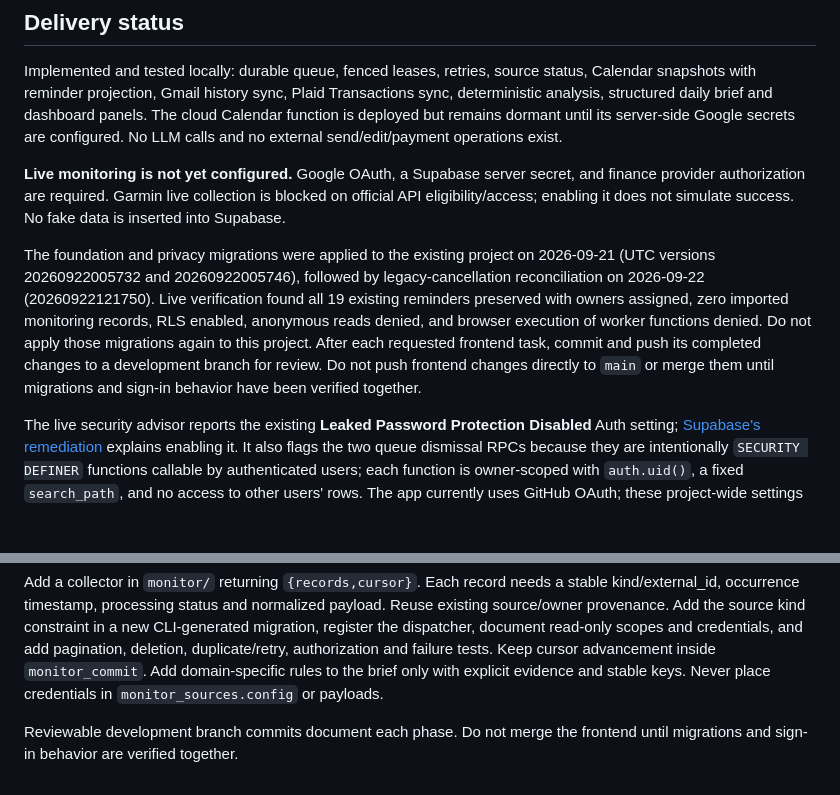
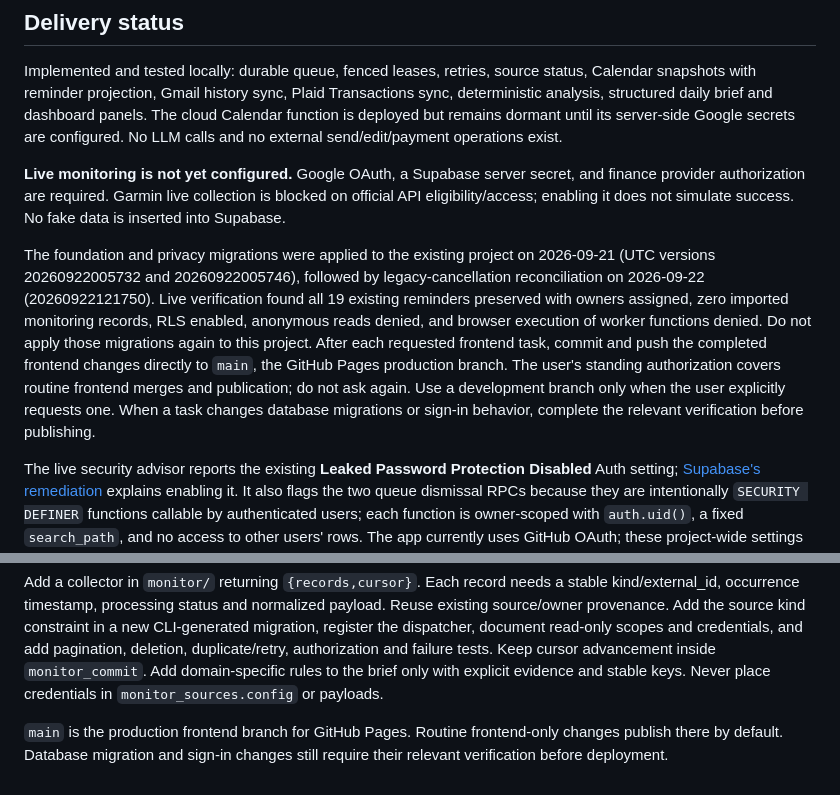
Before and after one commit to GaRoggy/roggy-buy-list, a Markdown page: README.md, 2 parts joined by grey strips. Rendered like a GitHub page; blank space fills up the shorter version.

Commit message:
Set main as the default frontend publish branch

```diff
--- a/README.md
+++ b/README.md
@@ -12,7 +12,7 @@ Implemented and tested locally: durable queue, fenced leases, retries, source st
 
 **Live monitoring is not yet configured.** Google OAuth, a Supabase server secret, and finance provider authorization are required. Garmin live collection is blocked on official API eligibility/access; enabling it does not simulate success. No fake data is inserted into Supabase.
 
-The foundation and privacy migrations were applied to the existing project on 2026-09-21 (UTC versions 20260922005732 and 20260922005746), followed by legacy-cancellation reconciliation on 2026-09-22 (20260922121750). Live verification found all 19 existing reminders preserved with owners assigned, zero imported monitoring records, RLS enabled, anonymous reads denied, and browser execution of worker functions denied. Do not apply those migrations again to this project. After each requested frontend task, commit and push its completed changes to a development branch for review. Do not push frontend changes directly to `main` or merge them until migrations and sign-in behavior have been verified together.
+The foundation and privacy migrations were applied to the existing project on 2026-09-21 (UTC versions 20260922005732 and 20260922005746), followed by legacy-cancellation reconciliation on 2026-09-22 (20260922121750). Live verification found all 19 existing reminders preserved with owners assigned, zero imported monitoring records, RLS enabled, anonymous reads denied, and browser execution of worker functions denied. Do not apply those migrations again to this project. After each requested frontend task, commit and push the completed frontend changes directly to `main`, the GitHub Pages production branch. The user's standing authorization covers routine frontend merges and publication; do not ask again. Use a development branch only when the user explicitly requests one. When a task changes database migrations or sign-in behavior, complete the relevant verification before publishing.
 
 The live security advisor reports the existing **Leaked Password Protection Disabled** Auth setting; [Supabase's remediation](https://supabase.com/docs/guides/auth/password-security#password-strength-and-leaked-password-protection) explains enabling it. It also flags the two queue dismissal RPCs because they are intentionally `SECURITY DEFINER` functions callable by authenticated users; each function is owner-scoped with `auth.uid()`, a fixed `search_path`, and no access to other users' rows. The app currently uses GitHub OAuth; these project-wide settings were not changed.
 
@@ -177,4 +177,4 @@ Layne retrieval is deterministic and owner-authenticated: `/task-search`, `/pers
 
 Add a collector in `monitor/` returning `{records,cursor}`. Each record needs a stable kind/external_id, occurrence timestamp, processing status and normalized payload. Reuse existing source/owner provenance. Add the source kind constraint in a new CLI-generated migration, register the dispatcher, document read-only scopes and credentials, and add pagination, deletion, duplicate/retry, authorization and failure tests. Keep cursor advancement inside `monitor_commit`. Add domain-specific rules to the brief only with explicit evidence and stable keys. Never place credentials in `monitor_sources.config` or payloads.
 
-Reviewable development branch commits document each phase. Do not merge the frontend until migrations and sign-in behavior are verified together.
+`main` is the production frontend branch for GitHub Pages. Routine frontend-only changes publish there by default. Database migration and sign-in changes still require their relevant verification before deployment.
```
